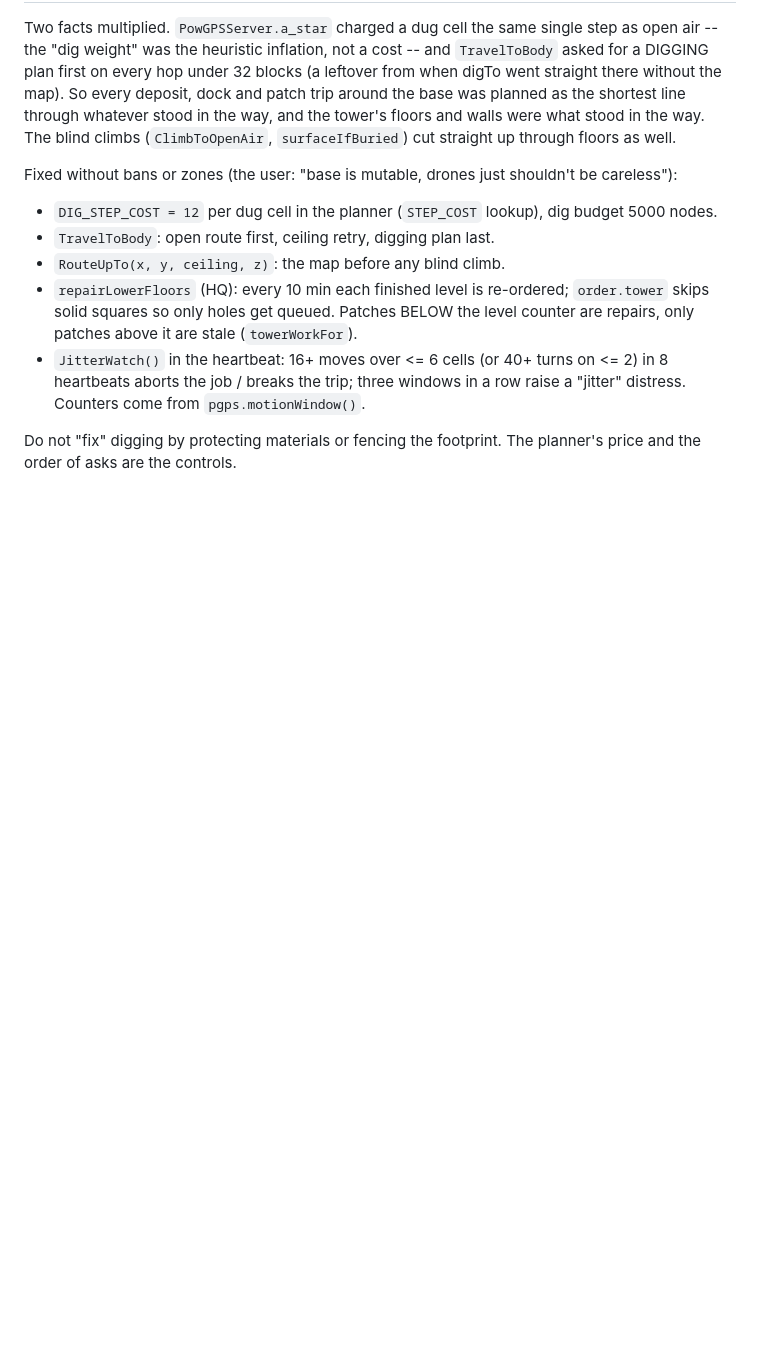
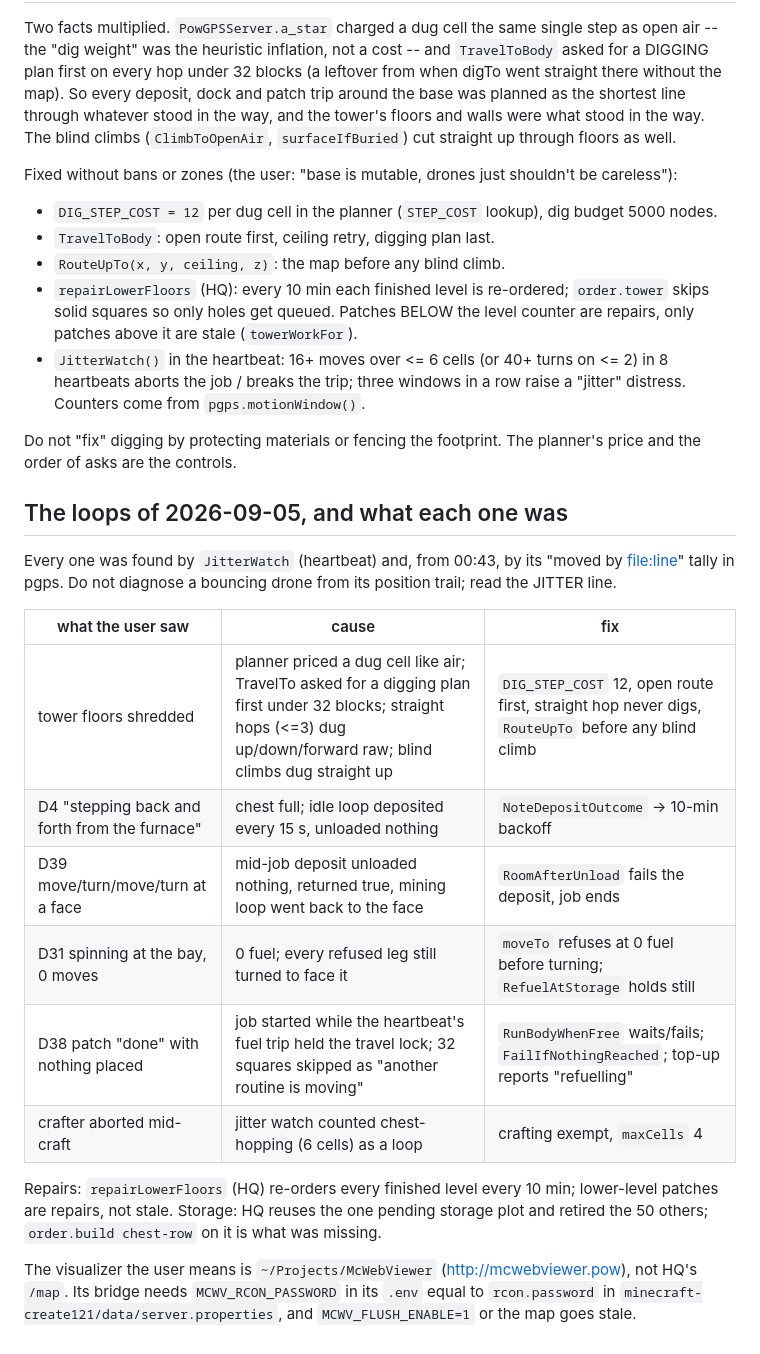
Before and after one commit to Powback/minecraft-hivemind, a Markdown page: CLAUDE.md, the part around the change. Drawn GitHub-style; blank space fills up the shorter version.

Commit message:
CLAUDE.md: the loops of 2026-09-05, each named by the jitter watch, and the visualizer's rcon/flush needs
Co-Authored-By: Claude Fable 5.1 <noreply@anthropic.com>
Claude-Session: https://claude.ai/code/session_019AfGDVRkfgeFT56nAgpCt5

```diff
--- a/CLAUDE.md
+++ b/CLAUDE.md
@@ -761,3 +761,25 @@ Fixed without bans or zones (the user: "base is mutable, drones just shouldn't b
 
 Do not "fix" digging by protecting materials or fencing the footprint. The planner's price and the
 order of asks are the controls.
+
+## The loops of 2026-09-05, and what each one was
+
+Every one was found by `JitterWatch` (heartbeat) and, from 00:43, by its "moved by <file:line>"
+tally in pgps. Do not diagnose a bouncing drone from its position trail; read the JITTER line.
+
+| what the user saw | cause | fix |
+|---|---|---|
+| tower floors shredded | planner priced a dug cell like air; TravelTo asked for a digging plan first under 32 blocks; straight hops (<=3) dug up/down/forward raw; blind climbs dug straight up | `DIG_STEP_COST` 12, open route first, straight hop never digs, `RouteUpTo` before any blind climb |
+| D4 "stepping back and forth from the furnace" | chest full; idle loop deposited every 15 s, unloaded nothing | `NoteDepositOutcome` -> 10-min backoff |
+| D39 move/turn/move/turn at a face | mid-job deposit unloaded nothing, returned true, mining loop went back to the face | `RoomAfterUnload` fails the deposit, job ends |
+| D31 spinning at the bay, 0 moves | 0 fuel; every refused leg still turned to face it | `moveTo` refuses at 0 fuel before turning; `RefuelAtStorage` holds still |
+| D38 patch "done" with nothing placed | job started while the heartbeat's fuel trip held the travel lock; 32 squares skipped as "another routine is moving" | `RunBodyWhenFree` waits/fails; `FailIfNothingReached`; top-up reports "refuelling" |
+| crafter aborted mid-craft | jitter watch counted chest-hopping (6 cells) as a loop | crafting exempt, `maxCells` 4 |
+
+Repairs: `repairLowerFloors` (HQ) re-orders every finished level every 10 min; lower-level patches
+are repairs, not stale. Storage: HQ reuses the one pending storage plot and retired the 50 others;
+`order.build chest-row` on it is what was missing.
+
+The visualizer the user means is `~/Projects/McWebViewer` (http://mcwebviewer.pow), not HQ's
+`/map`. Its bridge needs `MCWV_RCON_PASSWORD` in its `.env` equal to `rcon.password` in
+`minecraft-create121/data/server.properties`, and `MCWV_FLUSH_ENABLE=1` or the map goes stale.
```
